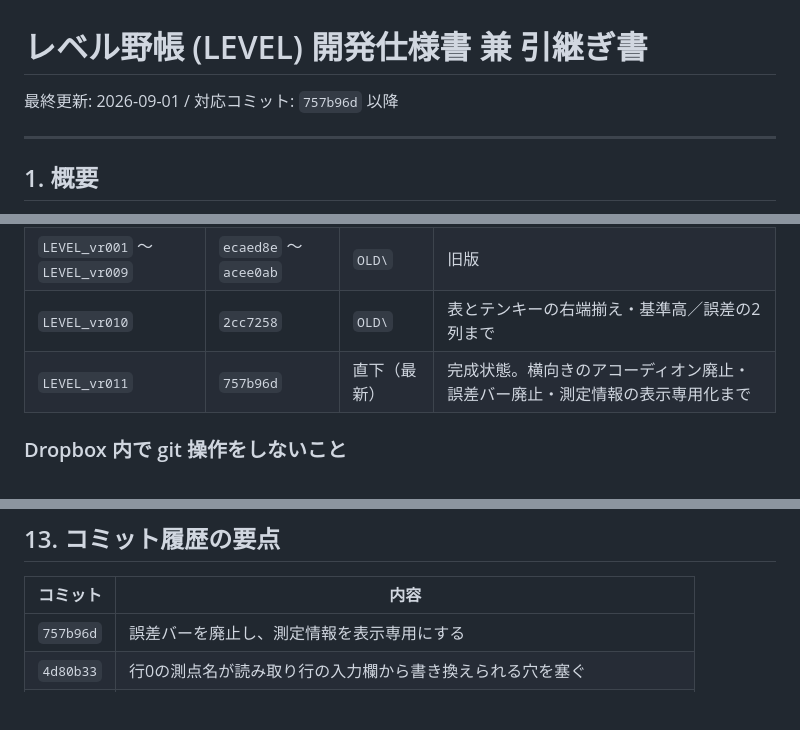
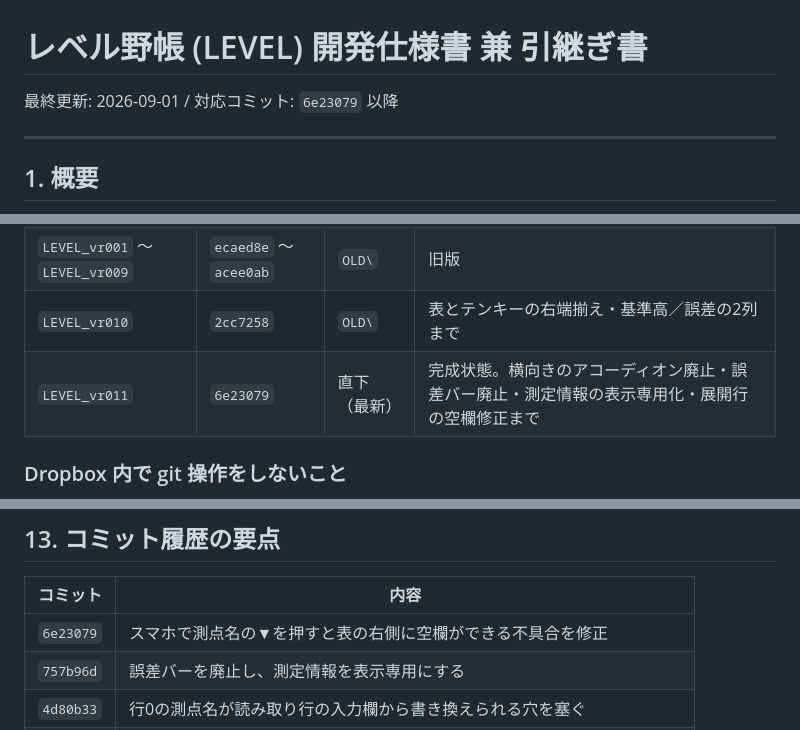
Before and after one commit to kkodin/LEVEL, a Markdown page: 仕様書.md, 3 parts joined by grey strips. Rendered like a GitHub page; blank space fills up the shorter version.

Commit message:
docs: vr011 の対応コミットを 6e23079 に更新
Co-Authored-By: Claude Opus 5 <noreply@anthropic.com>

```diff
--- a/仕様書.md
+++ b/仕様書.md
@@ -1,6 +1,6 @@
 # レベル野帳 (LEVEL) 開発仕様書 兼 引継ぎ書
 
-最終更新: 2026-09-01 / 対応コミット: `757b96d` 以降
+最終更新: 2026-09-01 / 対応コミット: `6e23079` 以降
 
 ---
 
@@ -56,7 +56,7 @@ C:\Users\OWNER\Dropbox (個人用)\Documents\GITHUB\LEVEL\
 | `LEVEL_vr000` | `dbd1e5b` | `OLD\` | 旧ルール（改修前の状態）で切った版 |
 | `LEVEL_vr001` 〜 `LEVEL_vr009` | `ecaed8e` 〜 `acee0ab` | `OLD\` | 旧版 |
 | `LEVEL_vr010` | `2cc7258` | `OLD\` | 表とテンキーの右端揃え・基準高／誤差の2列まで |
-| `LEVEL_vr011` | `757b96d` | 直下（最新） | 完成状態。横向きのアコーディオン廃止・誤差バー廃止・測定情報の表示専用化まで |
+| `LEVEL_vr011` | `6e23079` | 直下（最新） | 完成状態。横向きのアコーディオン廃止・誤差バー廃止・測定情報の表示専用化・展開行の空欄修正まで |
 
 ### Dropbox 内で git 操作をしないこと
 
@@ -755,6 +755,7 @@ diff -r 'C:\Users\<ユーザー名>\Dropbox (個人用)\Documents\GITHUB\LEVEL\L
 
 | コミット | 内容 |
 |---|---|
+| `6e23079` | スマホで測点名の▼を押すと表の右側に空欄ができる不具合を修正 |
 | `757b96d` | 誤差バーを廃止し、測定情報を表示専用にする |
 | `4d80b33` | 行0の測点名が読み取り行の入力欄から書き換えられる穴を塞ぐ |
 | `62d2404` | 横向きはアコーディオンを廃止し、保存・読込を左カラムに直接置く |
```
Also changed, not shown: CLAUDE.md (+1 -1 lines).
